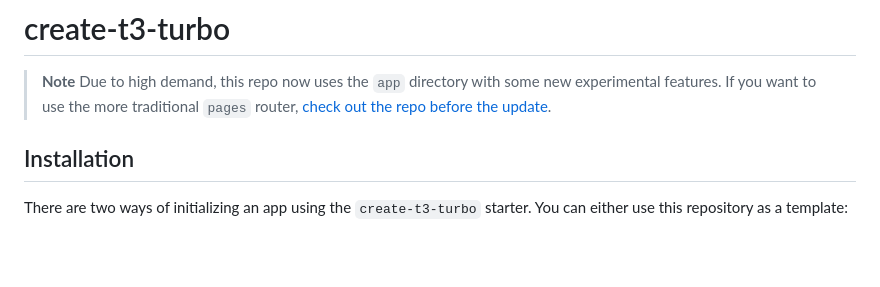
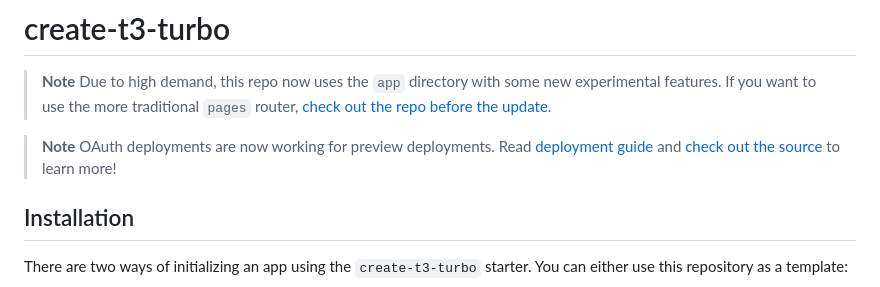
Before and after one commit to kash3steop9/create-t3-turbo, a Markdown page: README.md, the part around the change. GitHub-like rendering; blank space fills up the shorter version.

```diff
--- a/README.md
+++ b/README.md
@@ -2,6 +2,9 @@
 
 > **Note**
 > Due to high demand, this repo now uses the `app` directory with some new experimental features. If you want to use the more traditional `pages` router, [check out the repo before the update](https://github.com/t3-oss/create-t3-turbo/tree/414aff131ca124573e721f3779df3edb64989fd4).
+
+> **Note**
+> OAuth deployments are now working for preview deployments. Read [deployment guide](https://github.com/t3-oss/create-t3-turbo#auth-proxy) and [check out the source](/apps/auth-proxy/) to learn more!
 
 ## Installation
 
```
